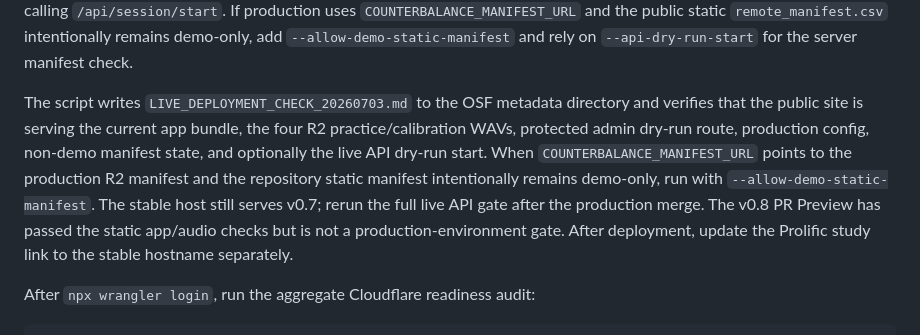
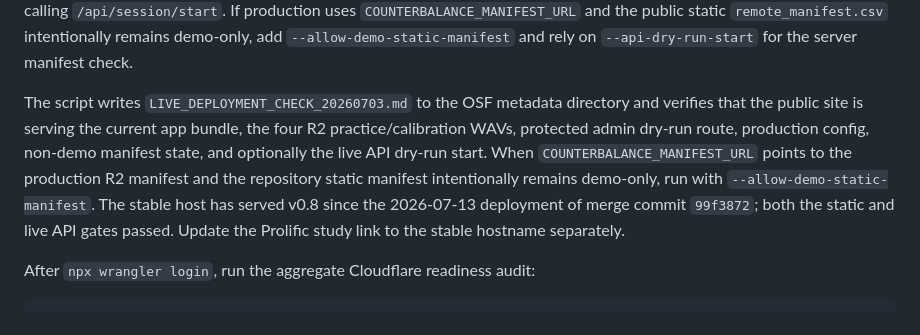
Before and after one commit to Ryuya-dot-com/AccentednessComprehensibility, a Markdown page: README.md, the part around the change. Drawn GitHub-style.

Commit message:
Record successful v0.8 production deployment

```diff
--- a/README.md
+++ b/README.md
@@ -594,7 +594,7 @@ node scripts/check_live_deployment.mjs --allow-turnstile-off --api-dry-run-start
 
 Use the `--allow-turnstile-off` flag only for pilot phases where Turnstile is intentionally disabled. For production, omit that flag if `REQUIRE_TURNSTILE=1` is expected. The `--api-dry-run-start` flag creates one dry-run session and verifies the live Pages Function, D1 schema, counterbalance allocation, server-side manifest path, and duplicate-start resume metadata by calling `/api/session/start`. If production uses `COUNTERBALANCE_MANIFEST_URL` and the public static `remote_manifest.csv` intentionally remains demo-only, add `--allow-demo-static-manifest` and rely on `--api-dry-run-start` for the server manifest check.
 
-The script writes `LIVE_DEPLOYMENT_CHECK_20260703.md` to the OSF metadata directory and verifies that the public site is serving the current app bundle, the four R2 practice/calibration WAVs, protected admin dry-run route, production config, non-demo manifest state, and optionally the live API dry-run start. When `COUNTERBALANCE_MANIFEST_URL` points to the production R2 manifest and the repository static manifest intentionally remains demo-only, run with `--allow-demo-static-manifest`. The stable host still serves v0.7; rerun the full live API gate after the production merge. The v0.8 PR Preview has passed the static app/audio checks but is not a production-environment gate. After deployment, update the Prolific study link to the stable hostname separately.
+The script writes `LIVE_DEPLOYMENT_CHECK_20260703.md` to the OSF metadata directory and verifies that the public site is serving the current app bundle, the four R2 practice/calibration WAVs, protected admin dry-run route, production config, non-demo manifest state, and optionally the live API dry-run start. When `COUNTERBALANCE_MANIFEST_URL` points to the production R2 manifest and the repository static manifest intentionally remains demo-only, run with `--allow-demo-static-manifest`. The stable host has served v0.8 since the 2026-07-13 deployment of merge commit `99f3872`; both the static and live API gates passed. Update the Prolific study link to the stable hostname separately.
 
 After `npx wrangler login`, run the aggregate Cloudflare readiness audit:
 
```
Also changed, not shown: TODO.md (+4 -3 lines).
